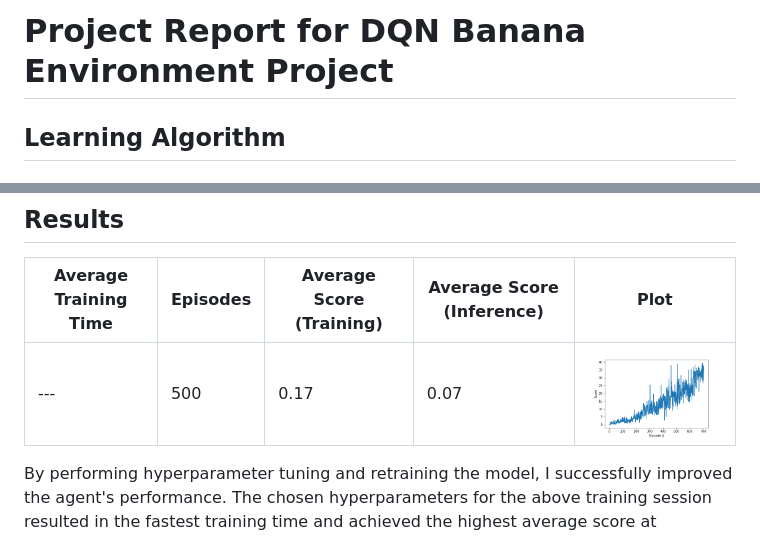
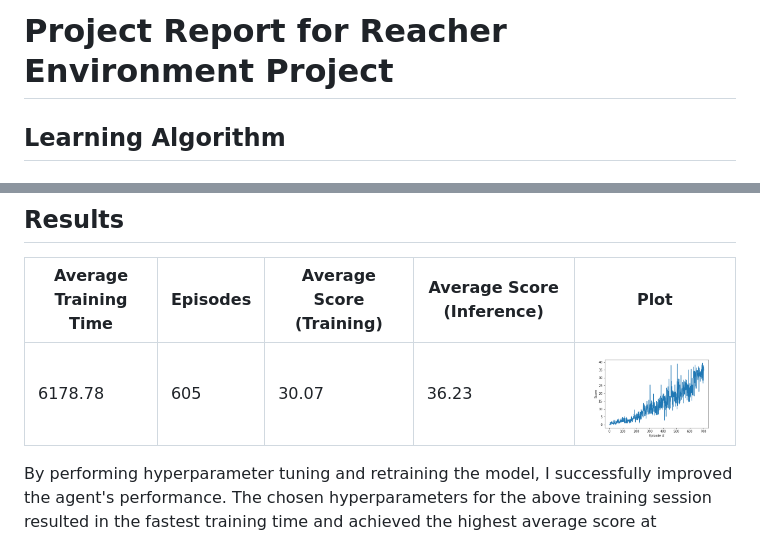
Before and after one commit to HasarinduPerera/ddpg-reacher-env, a Markdown page: Report.md, 2 parts joined by grey strips. Drawn GitHub-style.

Commit message:
Fix: Results

```diff
--- a/Report.md
+++ b/Report.md
@@ -1,4 +1,4 @@
-# Project Report for DQN Banana Environment Project
+# Project Report for Reacher Environment Project
 
 
 ## Learning Algorithm
@@ -222,7 +222,7 @@ During the initial training, the following hyperparameters were used:
 
 | Average Training Time | Episodes | Average Score (Training) | Average Score (Inference) | Plot |
 |-----------------------|----------|------------------------|-------------------------|------|
-| --- | 500 | 0.17 | 0.07 | ![Plot](plots/final.png) |
+| 6178.78 | 605 | 30.07 | 36.23 | ![Plot](plots/final.png) |
 
 
 By performing hyperparameter tuning and retraining the model, I successfully improved the agent's performance. The chosen hyperparameters for the above training session resulted in the fastest training time and achieved the highest average score at convergence.
```
